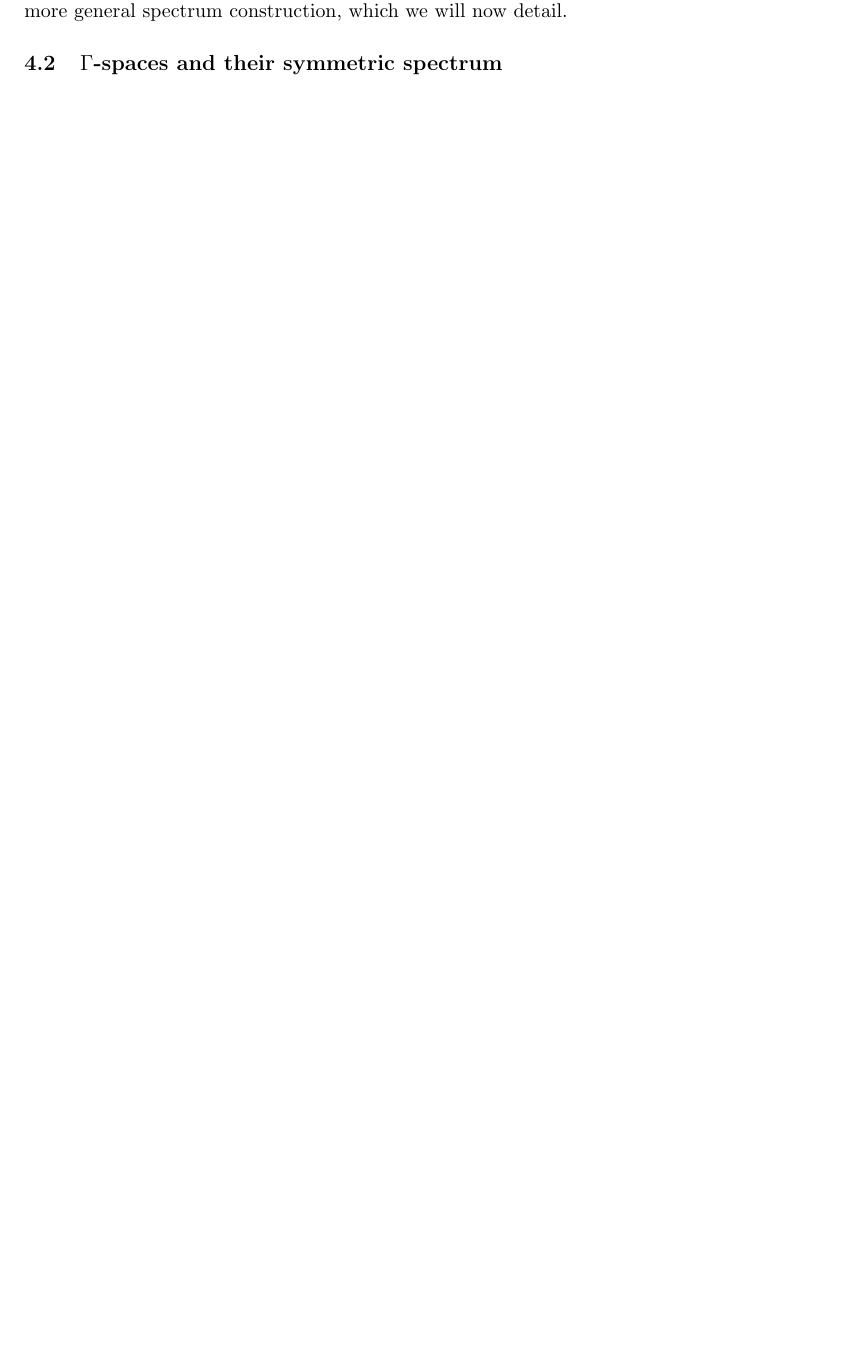
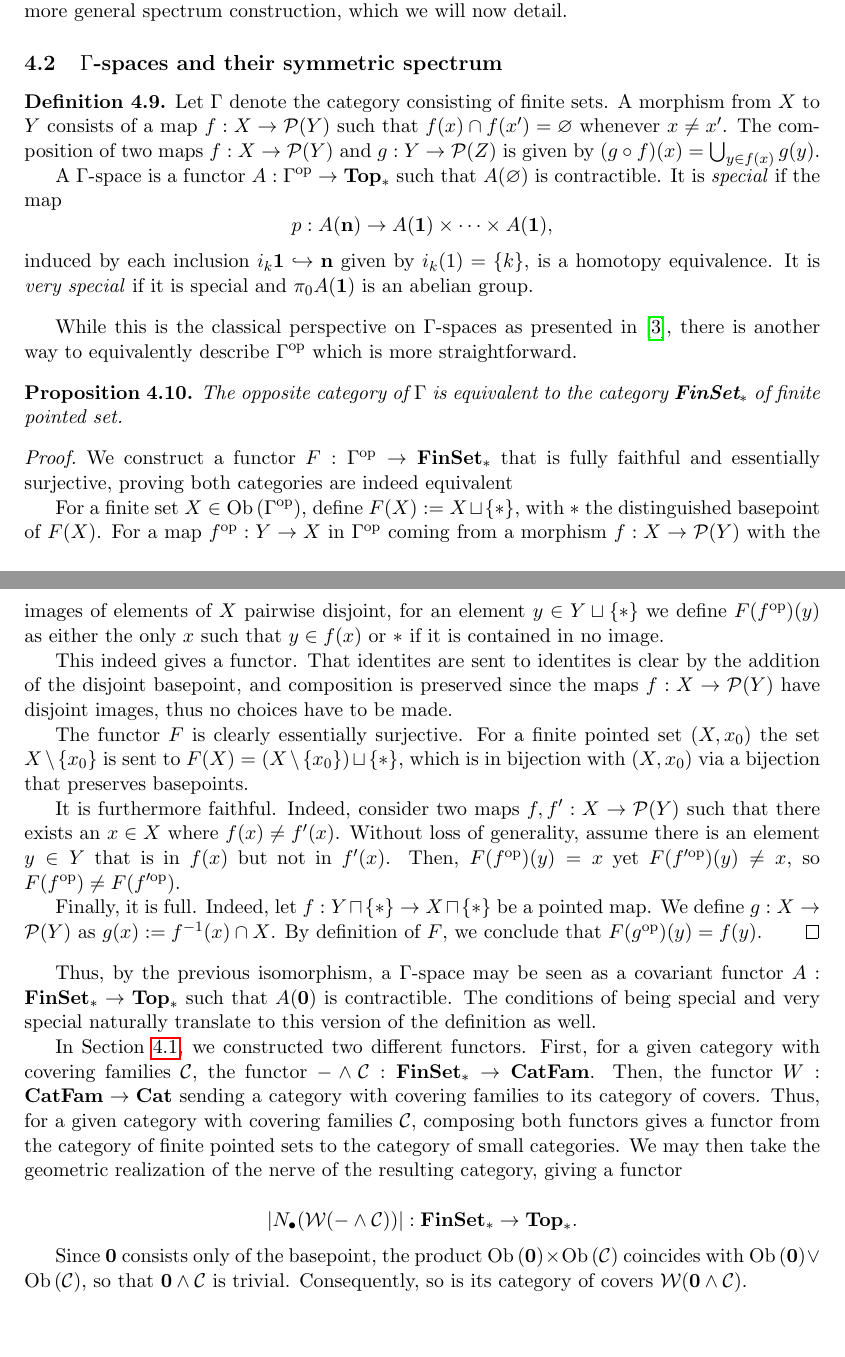
Before and after one commit to tiduseleven/PDM_K-theory, a LaTeX document (Main.tex, which reads Preamble.tex, graphs.tex): part of page 9 of 10 before the commit and two parts of pages 9 and 10 of 11 after it, the two joined at a grey line, cut so that both start at the same text, the shorter picture padded with empty space. Compiled offline with pdfLaTeX.

Commit message:
Further gamma-spaces

```diff
--- a/Preamble.tex
+++ b/Preamble.tex
@@ -35,7 +35,11 @@
 \newcommand{\Iso}[1]{\textnormal{Iso}\lparen#1\rparen}
 \newcommand{\xto}[1]{\xrightarrow{#1}}
 \newcommand{\Id}[1]{\textnormal{Id}_{#1}}
-\newcommand{\Hom}[2]{\textnormal{Hom}\lparen #1 , #2 \rparen}
+\newcommand{\Hom}[2]{\textnormal{Hom}\lparen{}  #1 , #2 \rparen}
+\newcommand{\op}[1]{#1^{\textnormal{op}}}
+\newcommand{\abs}[1]{\left| #1 \right|}
+\newcommand{\W}[1]{\mathcal{W}\lparen #1 \rparen}
+\newcommand{\Ob}[1]{\Obmathop{\lparen #1 \rparen}}
 % Source - https://tex.stackexchange.com/a/618860
 % Posted by David Carlisle, modified by community. See post 'Timeline' for change history
 % Retrieved 2026-10-06, License - CC BY-SA 4.0
@@ -46,6 +50,7 @@
 \theoremstyle{plain}
 \newtheorem{theorem}{Theorem}[section]
 \newtheorem{lemma}[theorem]{Lemma}
+\newtheorem{prop}[theorem]{Proposition}
 \theoremstyle{definition}
 \newtheorem{defn}[theorem]{Definition}
 \newtheorem{propdef}[theorem]{Proposition/Definition}
@@ -64,7 +69,8 @@
 \newcommand{\CatFam}{\textbf{CatFam}}
 \newcommand{\Cat}{\textbf{Cat}}
 \newcommand{\FinSet}{\textbf{FinSet}}
+\newcommand{\Top}{\textbf{Top}}
 
 % Math operators
-\DeclareMathOperator{\Ob}{Ob}
+\DeclareMathOperator{\Obmathop}{Ob}
 \DeclareMathOperator{\B}{B}
--- a/graphs.tex
+++ b/graphs.tex
@@ -102,3 +102,38 @@ Since categories with covering families have a basepoint, the category $\CatFam$
 The way to associate a $K$-theory to a category with covering families will arise from a more general spectrum construction, which we will now detail.
 
 \subsection[Gamma-spaces and their symmetric spectrum]{$\Gamma$-spaces and their symmetric spectrum}
+
+\begin{defn}
+    Let $\Gamma$ denote the category consisting of finite sets. A morphism from $X$ to $Y$ consists of a map $f : X \to \mathcal{P}(Y)$ such that $f(x) \cap f(x') = \varnothing$ whenever $x \neq x'$. The composition of two maps $f: X \to \mathcal{P}(Y)$ and $g: Y \to \mathcal{P}(Z)$ is given by ${(g \circ f) (x) = \bigcup_{y \in f(x)} g(y)}$.
+
+    A $\Gamma$-space is a functor $A : \op{\Gamma} \to \Top_*$ such that $A(\varnothing)$ is contractible. It is \emph{special} if the map
+    \[ p : A(\textbf{n}) \to A(\textbf{1}) \times \cdots \times A(\textbf{1}),\]
+    induced by each inclusion $i_k \textbf{1} \hookrightarrow \textbf{n}$ given by $i_k(1) = \{k\}$, is a homotopy equivalence. It is \emph{very special} if it is special and $\pi_0 A(\textbf{1})$ is an abelian group.
+\end{defn}
+
+While this is the classical perspective on $\Gamma$-spaces as presented in \cite{segal_categories_1974}, there is another way to equivalently describe $\op{\Gamma}$ which is more straightforward.
+
+\begin{prop}
+    The opposite category of $\Gamma$ is equivalent to the category $\FinSet_*$ of finite pointed set.
+\end{prop}
+\begin{proof}
+    We construct a functor $F : \op{\Gamma} \to \FinSet_*$ that is fully faithful and essentially surjective, proving both categories are indeed equivalent
+
+    For a finite set $X \in \Ob{\op{\Gamma}}$, define $F(X) := X \sqcup \{*\}$, with $*$ the distinguished basepoint of $F(X)$. For a map $\op{f} : Y \to X$ in $\op{\Gamma}$ coming from a morphism $f : X \to \mathcal{P} (Y)$ with the images of elements of $X$ pairwise disjoint, for an element $y \in Y \sqcup \{*\}$ we define $F(\op{f})(y)$ as either the only $x$ such that $y \in f(x)$ or $*$ if it is contained in no image.
+
+    This indeed gives a functor. That identites are sent to identites is clear by the addition of the disjoint basepoint, and composition is preserved since the maps $f : X \to \mathcal{P} (Y)$ have disjoint images, thus no choices have to be made.
+
+    The functor $F$ is clearly essentially surjective. For a finite pointed set $(X, x_0)$ the set $X \setminus \{x_0\}$ is sent to $F(X) = (X \setminus \{x_0\}) \sqcup \{*\}$, which is in bijection with $(X, x_0)$ via a bijection that preserves basepoints.
+
+    It is furthermore faithful. Indeed, consider two maps $f, f' : X \to \mathcal{P} (Y)$ such that there exists an $x \in X$ where $f(x) \neq f'(x)$. Without loss of generality, assume there is an element $y \in Y$ that is in $f(x)$ but not in $f'(x)$. Then, $F(\op{f})(y) = x$ yet $F(\op{f'})(y) \neq x$, so $F(\op{f}) \neq F(\op{f'})$.
+
+    Finally, it is full. Indeed, let $f : Y \sqcap \{*\} \to X \sqcap\{*\}$ be a pointed map. We define $g : X \to \mathcal{P}(Y)$ as $g(x) := f^{-1}(x) \cap X$. By definition of $F$, we conclude that $F(\op{g})(y) = f(y)$.
+\end{proof}
+
+Thus, by the previous isomorphism, a $\Gamma$-space may be seen as a covariant functor $A : \FinSet_* \to \Top_*$ such that $A(\textbf{0})$ is contractible. The conditions of being special and very special naturally translate to this version of the definition as well.
+
+In \cref{subsection:covering}, we constructed two different functors. First, for a given category with covering families $\CC$, the functor $- \wedge \CC : \FinSet_* \to \CatFam$. Then, the functor $W : \CatFam \to \Cat$ sending a category with covering families to its category of covers. Thus, for a given category with covering families $\CC$, composing both functors gives a functor from the category of finite pointed sets to the category of small categories. We may then take the geometric realization of the nerve of the resulting category, giving a functor
+
+\[ \abs{N_{\bullet}(\W{- \wedge \CC})} : \FinSet_* \to \Top_*. \]
+
+Since $\textbf{0}$ consists only of the basepoint, the product $\Ob{\textbf{0}} \times \Ob{\CC}$ coincides with $\Ob{\textbf{0}} \vee \Ob{\CC}$, so that $\textbf{0} \wedge \CC$ is trivial. Consequently, so is its category of covers $\W{\textbf{0} \wedge \CC}$.
```
Also changed, not shown: introduction.tex (+1 -0 lines), Main.pdf, graphs.tex (8 more changed lines).
